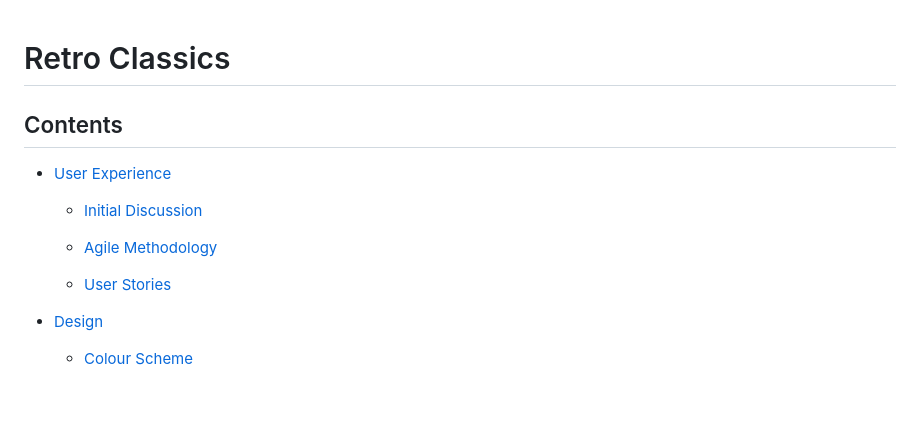
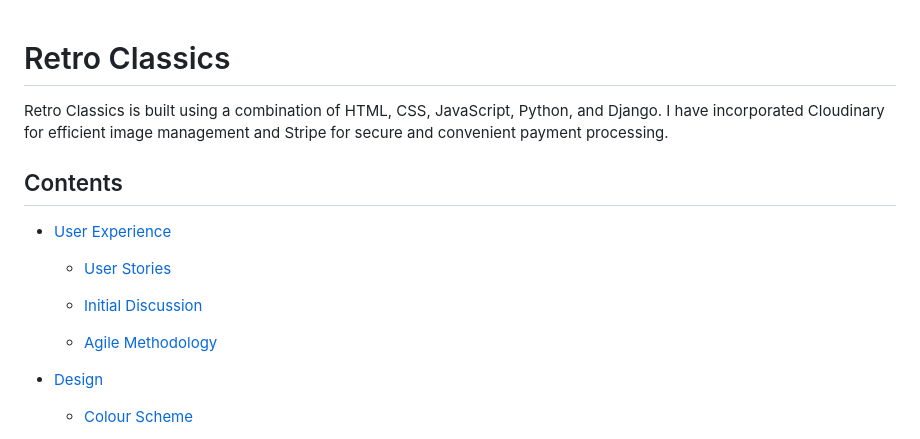
Before and after one commit to DylanP400/RetroClassics, a Markdown page: README.md, the part around the change printed below. Rendered like a GitHub page; blank space fills up the shorter version.

```diff
--- a/README.md
+++ b/README.md
@@ -1,14 +1,16 @@
 # Retro Classics
+
+Retro Classics is built using a combination of HTML, CSS, JavaScript, Python, and Django. I have incorporated Cloudinary for efficient image management and Stripe for secure and convenient payment processing.
 
 ## Contents
 
 * [User Experience](#user-experience)
 
+  * [User Stories](#user-stories)
+
   * [Initial Discussion](#initial-discussion)
 
-  * [Agile Methodology](#agile-methodology-moscow-and-kanban-board)
-
-  * [User Stories](#user-stories)
+  * [Agile Methodology](#agile-methodology)
 
 * [Design](#design)
 
```
Also changed, not shown: other parts of README.md (+92 -4 lines), media/readme/wireframes/wireframe-all-products.png (added), media/readme/wireframes/wireframe-home-page.png (added), media/readme/wireframes/wireframe-product-detail.png (added), media/readme/wireframes/wireframe-profile.png (added), media/readme/wireframes/wireframe-signin.png (added), media/readme/wireframes/wireframe-signup.png (added), 1 other file.
